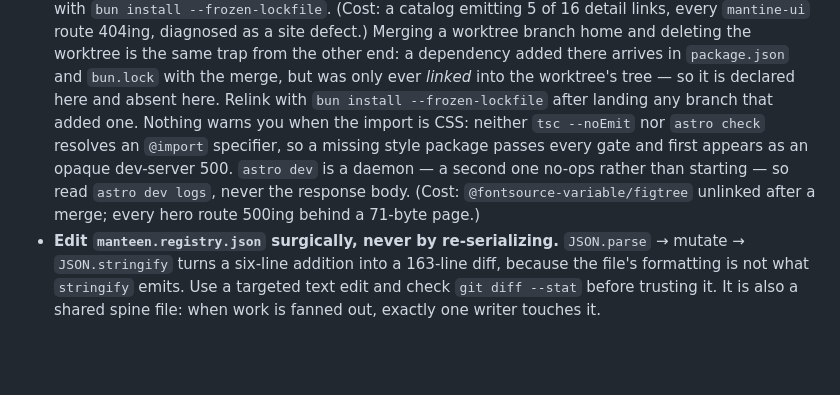
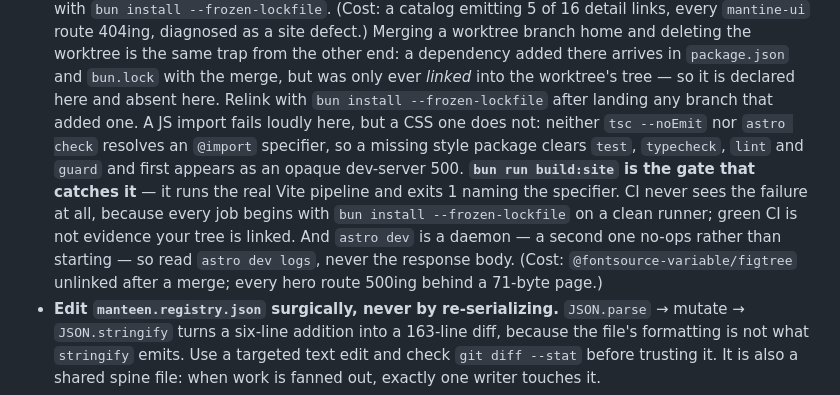
Before and after one commit to arimxyer/manteen, a Markdown page: CLAUDE.md, the part around the change. Drawn GitHub-style; blank space fills up the shorter version.

Commit message:
docs: name the gate that actually catches an unlinked style package
The clause added in 17e1a45 claimed a missing CSS dependency "passes every
gate". Tested by toggling: with @fontsource-variable/figtree moved aside,
`bun run build:site` exits 1 and names the unresolved @import specifier,
while test/typecheck/lint/guard stay green. Point at build:site instead of
leaving the reader with only "remember to relink".

Also records why CI stayed green through the incident: every job starts
from `bun install --frozen-lockfile` on a clean runner, so CI can never
observe an unlinked local tree.

```diff
--- a/CLAUDE.md
+++ b/CLAUDE.md
@@ -62,12 +62,15 @@ patterns, and `*.node-e2e.mjs` matches none of them.
   branch home and deleting the worktree is the same trap from the other end: a dependency added
   there arrives in `package.json` and `bun.lock` with the merge, but was only ever *linked* into
   the worktree's tree — so it is declared here and absent here. Relink with `bun install
-  --frozen-lockfile` after landing any branch that added one. Nothing warns you when the import is
-  CSS: neither `tsc --noEmit` nor `astro check` resolves an `@import` specifier, so a missing style
-  package passes every gate and first appears as an opaque dev-server 500. `astro dev` is a daemon
-  — a second one no-ops rather than starting — so read `astro dev logs`, never the response body.
-  (Cost: `@fontsource-variable/figtree` unlinked after a merge; every hero route 500ing behind a
-  71-byte page.)
+  --frozen-lockfile` after landing any branch that added one. A JS import fails loudly here, but a
+  CSS one does not: neither `tsc --noEmit` nor `astro check` resolves an `@import` specifier, so a
+  missing style package clears `test`, `typecheck`, `lint` and `guard` and first appears as an
+  opaque dev-server 500. **`bun run build:site` is the gate that catches it** — it runs the real
+  Vite pipeline and exits 1 naming the specifier. CI never sees the failure at all, because every
+  job begins with `bun install --frozen-lockfile` on a clean runner; green CI is not evidence your
+  tree is linked. And `astro dev` is a daemon — a second one no-ops rather than starting — so read
+  `astro dev logs`, never the response body. (Cost: `@fontsource-variable/figtree` unlinked after a
+  merge; every hero route 500ing behind a 71-byte page.)
 - **Edit `manteen.registry.json` surgically, never by re-serializing.** `JSON.parse` → mutate →
   `JSON.stringify` turns a six-line addition into a 163-line diff, because the file's formatting
   is not what `stringify` emits. Use a targeted text edit and check `git diff --stat` before
```
